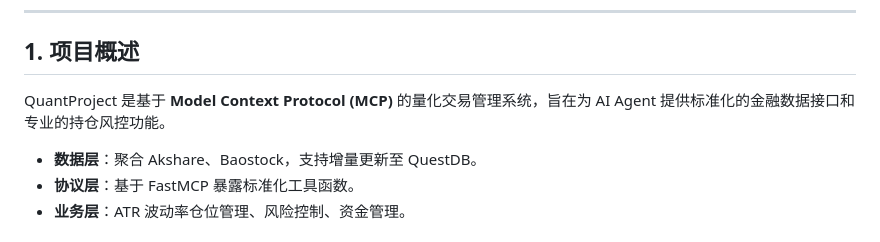
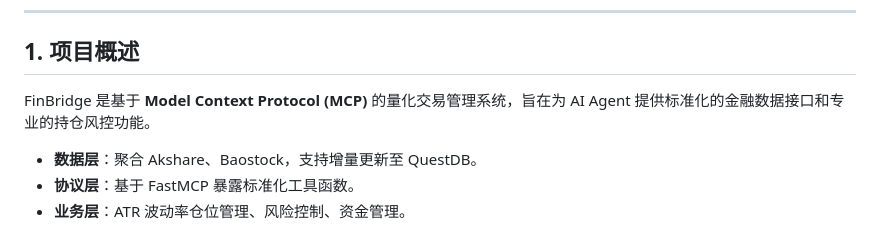
Before and after one commit to EpocheRan/FinBridge, a Markdown page: README.md, the part around the change. Drawn GitHub-style.

```diff
--- a/README.md
+++ b/README.md
@@ -41,7 +41,7 @@ docker-compose up -d
 
 
 ## 1. 项目概述
-QuantProject 是基于 **Model Context Protocol (MCP)** 的量化交易管理系统，旨在为 AI Agent 提供标准化的金融数据接口和专业的持仓风控功能。
+FinBridge 是基于 **Model Context Protocol (MCP)** 的量化交易管理系统，旨在为 AI Agent 提供标准化的金融数据接口和专业的持仓风控功能。
 
 - **数据层**：聚合 Akshare、Baostock，支持增量更新至 QuestDB。
 - **协议层**：基于 FastMCP 暴露标准化工具函数。
```
